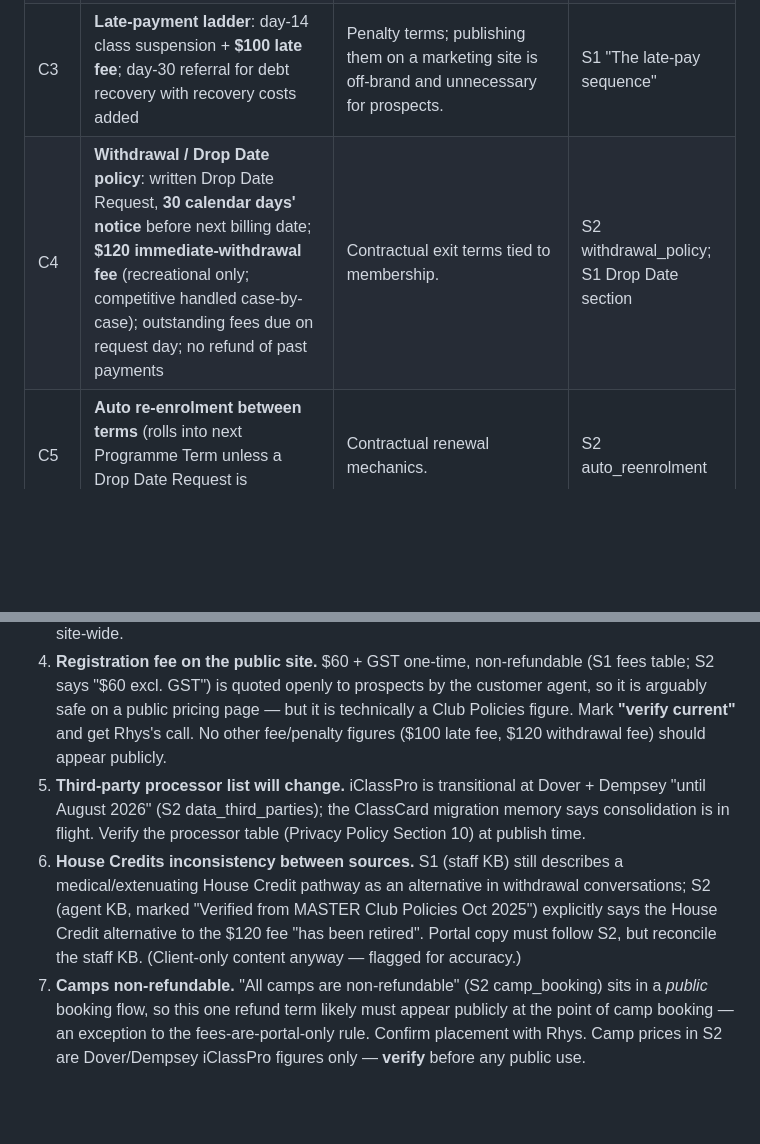
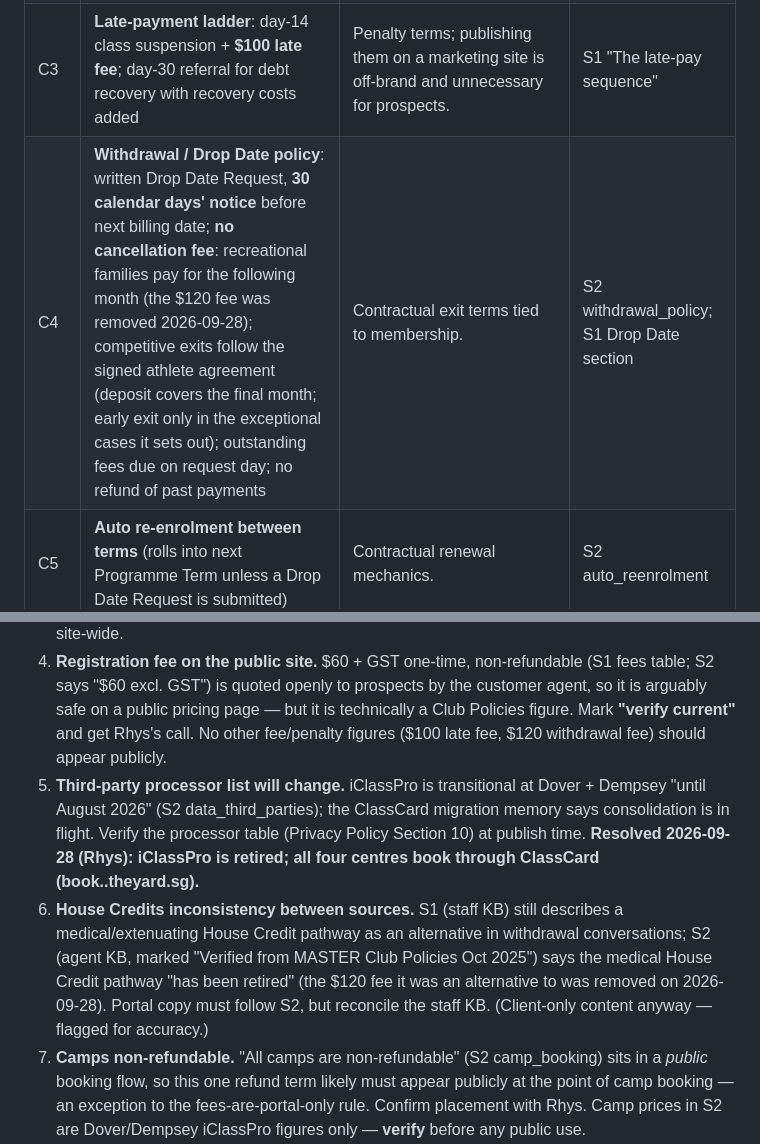
Before and after one commit to glowsurfer/theyard-website-arena, a Markdown page: _spec/policies.md, 2 parts joined by grey strips. Rendered like a GitHub page; blank space fills up the shorter version.

```diff
--- a/_spec/policies.md
+++ b/_spec/policies.md
@@ -51,7 +51,7 @@ The waiver is signed **before first participation** — including trials and one
 | C1 | **Club Policies & Code of Conduct (Oct 2025) — full document** | The core enrolment contract; contractually binding numbers staff are told to "quote exactly". Belongs where members sign in. | S1 Policies-Fees-Legal module |
 | C2 | **Fees & billing terms**: $60 + GST one-time registration fee (non-refundable); auto-billing on the 25th for the following month; fees due regardless of attendance; non-refundable / non-transferable / non-assignable | Contractual payment terms of membership. (Exception: the $60 registration fee is quoted to prospects pre-sale and MAY appear on a public pricing/FAQ page — see FLAGS.) | S1 Fees-billing section; S2 withdrawal_policy |
 | C3 | **Late-payment ladder**: day-14 class suspension + **$100 late fee**; day-30 referral for debt recovery with recovery costs added | Penalty terms; publishing them on a marketing site is off-brand and unnecessary for prospects. | S1 "The late-pay sequence" |
-| C4 | **Withdrawal / Drop Date policy**: written Drop Date Request, **30 calendar days' notice** before next billing date; **$120 immediate-withdrawal fee** (recreational only; competitive handled case-by-case); outstanding fees due on request day; no refund of past payments | Contractual exit terms tied to membership. | S2 withdrawal_policy; S1 Drop Date section |
+| C4 | **Withdrawal / Drop Date policy**: written Drop Date Request, **30 calendar days' notice** before next billing date; **no cancellation fee**: recreational families pay for the following month (the $120 fee was removed 2026-09-28); competitive exits follow the signed athlete agreement (deposit covers the final month; early exit only in the exceptional cases it sets out); outstanding fees due on request day; no refund of past payments | Contractual exit terms tied to membership. | S2 withdrawal_policy; S1 Drop Date section |
 | C5 | **Auto re-enrolment between terms** (rolls into next Programme Term unless a Drop Date Request is submitted) | Contractual renewal mechanics. | S2 auto_reenrolment |
 | C6 | **Make-up token policy**: max 1/month; eligible only for documented illness (MC) or school commitment (school letter); NOT for personal/social absences; 30-day validity; non-transferable; confirmed bookings non-cancellable; 48-hour reschedule notice; auto-token for public-holiday closures (in addition to monthly cap); no reimbursement for unused tokens | Member-benefit mechanics with eligibility fine print — quintessential portal content. | S2 makeup_policy; S1 Make-up Tokens section |
 | C7 | **House Credits** (discretionary, forward-looking credit for fees/merchandise; never a refund of fees already paid) | Discretionary internal mechanism; publishing invites entitlement claims. | S2 house_credits |
@@ -99,8 +99,8 @@ Quotable, verified prose the public site may use verbatim.
 2. **Version currency.** T&Cs and Club Policies are the "Oct 2025 versions" (S1); Privacy Policy "effective 2 June 2026" (S2). Verify no newer revisions exist before the rebuild ships.
 3. **Conflicting opt-out contact.** Old S2 policies chunk says PDPA opt-out via enquiries@theyard.com.sg; the newer privacy_policy/media_policy chunks say dpo@theyard.com.sg. Treat **dpo@theyard.com.sg as canonical**; verify and use one address site-wide.
 4. **Registration fee on the public site.** $60 + GST one-time, non-refundable (S1 fees table; S2 says "$60 excl. GST") is quoted openly to prospects by the customer agent, so it is arguably safe on a public pricing page — but it is technically a Club Policies figure. Mark **"verify current"** and get Rhys's call. No other fee/penalty figures ($100 late fee, $120 withdrawal fee) should appear publicly.
-5. **Third-party processor list will change.** iClassPro is transitional at Dover + Dempsey "until August 2026" (S2 data_third_parties); the ClassCard migration memory says consolidation is in flight. Verify the processor table (Privacy Policy Section 10) at publish time.
-6. **House Credits inconsistency between sources.** S1 (staff KB) still describes a medical/extenuating House Credit pathway as an alternative in withdrawal conversations; S2 (agent KB, marked "Verified from MASTER Club Policies Oct 2025") explicitly says the House Credit alternative to the $120 fee "has been retired". Portal copy must follow S2, but reconcile the staff KB. (Client-only content anyway — flagged for accuracy.)
+5. **Third-party processor list will change.** iClassPro is transitional at Dover + Dempsey "until August 2026" (S2 data_third_parties); the ClassCard migration memory says consolidation is in flight. Verify the processor table (Privacy Policy Section 10) at publish time. **Resolved 2026-09-28 (Rhys): iClassPro is retired; all four centres book through ClassCard (book.<centre>.theyard.sg).**
+6. **House Credits inconsistency between sources.** S1 (staff KB) still describes a medical/extenuating House Credit pathway as an alternative in withdrawal conversations; S2 (agent KB, marked "Verified from MASTER Club Policies Oct 2025") says the medical House Credit pathway "has been retired" (the $120 fee it was an alternative to was removed on 2026-09-28). Portal copy must follow S2, but reconcile the staff KB. (Client-only content anyway — flagged for accuracy.)
 7. **Camps non-refundable.** "All camps are non-refundable" (S2 camp_booking) sits in a *public* booking flow, so this one refund term likely must appear publicly at the point of camp booking — an exception to the fees-are-portal-only rule. Confirm placement with Rhys. Camp prices in S2 are Dover/Dempsey iClassPro figures only — **verify** before any public use.
 8. **Waiver retention schedule** (children: age 25 or 7 years post-enrolment; adults: 7 years) is public via the Privacy Policy retention table — fine — but don't duplicate it on marketing pages.
 9. **No safeguarding-advice content publicly.** The public safeguarding page should state commitments and the reporting route only — never guidance on handling specific concerns (S2 safeguarding: report, don't investigate).
```
Also changed, not shown: _spec/partners_and_current_site.md (+3 -3 lines).
